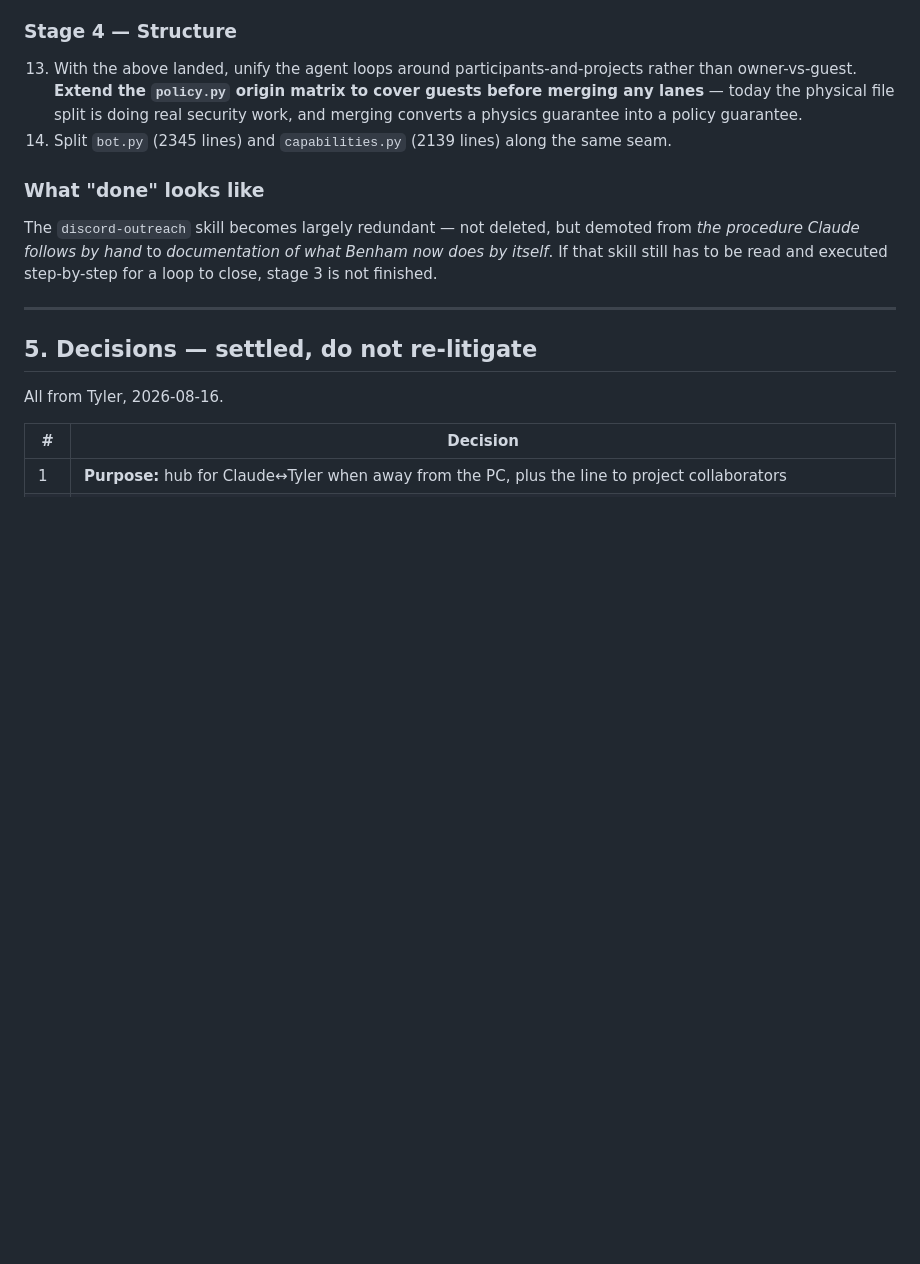
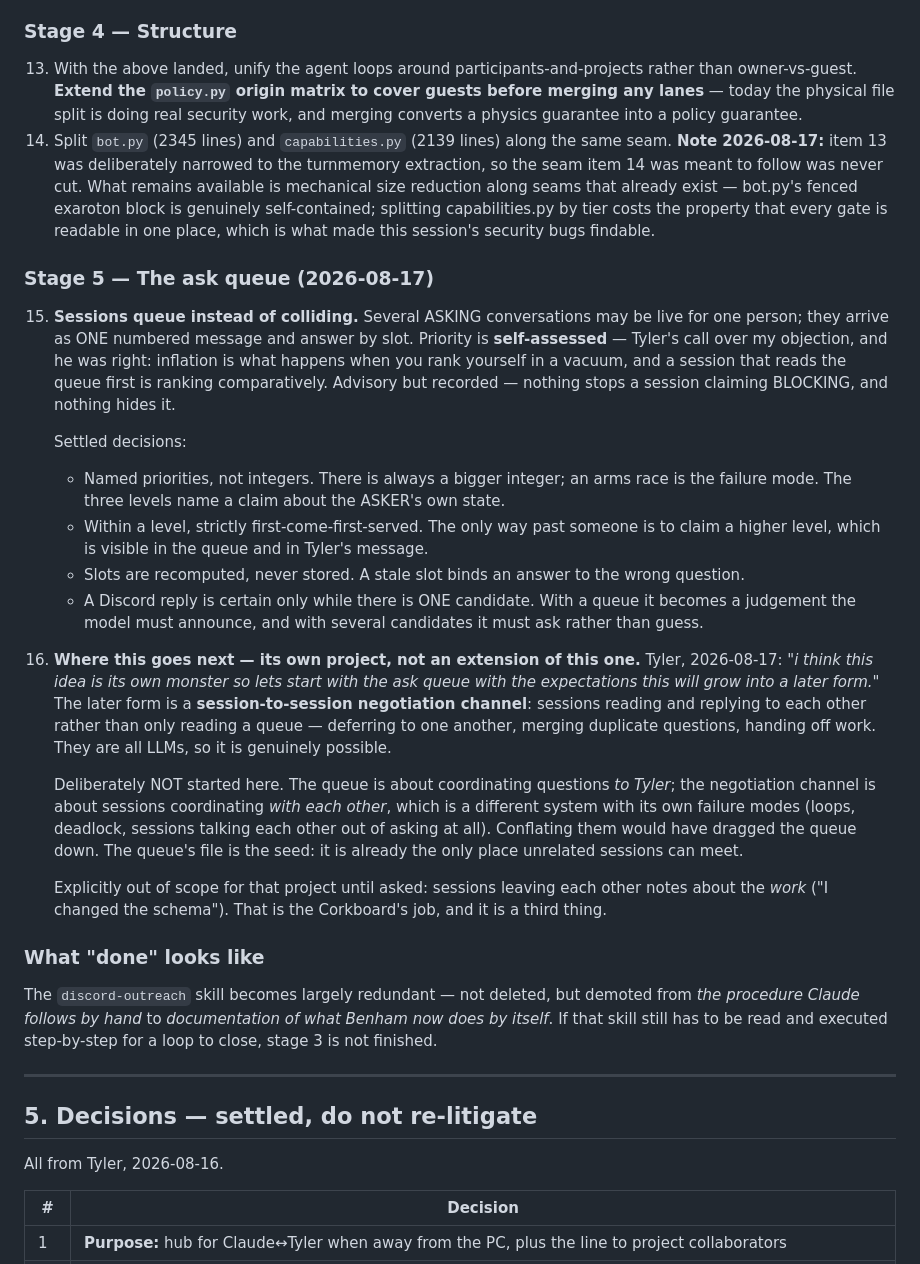
Before and after one commit to UnknownCaz/benham-bot, a Markdown page: INTENT.md, the part around the change. Drawn GitHub-style; blank space fills up the shorter version.

Commit message:
INTENT: record stage 5 (the ask queue) and where it grows next
Tyler: 'i think this idea is its own monster so lets start with the ask queue
with the expectations this will grow into a later form.'

Writes down the settled decisions while the reasoning is fresh, and - more
usefully - the boundary. The queue coordinates questions TO him. The later
project is sessions negotiating WITH EACH OTHER, which has its own failure modes
(loops, deadlock, sessions talking each other out of asking at all). A third
thing, sessions leaving notes about the WORK, is the Corkboard's job and is not
either of these.

Also notes that item 14's premise expired: item 13 was narrowed, so the seam it
was meant to follow was never cut.

Co-Authored-By: Claude Opus 5 <noreply@anthropic.com>

```diff
--- a/INTENT.md
+++ b/INTENT.md
@@ -388,6 +388,45 @@ so it needs no wall; the write phase is authorized by Tyler from an untainted DM
     lanes** — today the physical file split is doing real security work, and merging converts a
     physics guarantee into a policy guarantee.
 14. Split `bot.py` (2345 lines) and `capabilities.py` (2139 lines) along the same seam.
+    **Note 2026-08-17:** item 13 was deliberately narrowed to the turnmemory extraction, so the
+    seam item 14 was meant to follow was never cut. What remains available is mechanical size
+    reduction along seams that already exist — bot.py's fenced exaroton block is genuinely
+    self-contained; splitting capabilities.py by tier costs the property that every gate is
+    readable in one place, which is what made this session's security bugs findable.
+
+### Stage 5 — The ask queue (2026-08-17)
+
+15. **Sessions queue instead of colliding.** Several ASKING conversations may be live for one
+    person; they arrive as ONE numbered message and answer by slot. Priority is **self-assessed**
+    — Tyler's call over my objection, and he was right: inflation is what happens when you rank
+    yourself in a vacuum, and a session that reads the queue first is ranking comparatively.
+    Advisory but recorded — nothing stops a session claiming BLOCKING, and nothing hides it.
+
+    Settled decisions:
+    - Named priorities, not integers. There is always a bigger integer; an arms race is the
+      failure mode. The three levels name a claim about the ASKER's own state.
+    - Within a level, strictly first-come-first-served. The only way past someone is to claim a
+      higher level, which is visible in the queue and in Tyler's message.
+    - Slots are recomputed, never stored. A stale slot binds an answer to the wrong question.
+    - A Discord reply is certain only while there is ONE candidate. With a queue it becomes a
+      judgement the model must announce, and with several candidates it must ask rather than
+      guess.
+
+16. **Where this goes next — its own project, not an extension of this one.** Tyler, 2026-08-17:
+    *"i think this idea is its own monster so lets start with the ask queue with the expectations
+    this will grow into a later form."* The later form is a **session-to-session negotiation
+    channel**: sessions reading and replying to each other rather than only reading a queue —
+    deferring to one another, merging duplicate questions, handing off work. They are all LLMs,
+    so it is genuinely possible.
+
+    Deliberately NOT started here. The queue is about coordinating questions *to Tyler*; the
+    negotiation channel is about sessions coordinating *with each other*, which is a different
+    system with its own failure modes (loops, deadlock, sessions talking each other out of asking
+    at all). Conflating them would have dragged the queue down. The queue's file is the seed: it
+    is already the only place unrelated sessions can meet.
+
+    Explicitly out of scope for that project until asked: sessions leaving each other notes about
+    the *work* ("I changed the schema"). That is the Corkboard's job, and it is a third thing.
 
 ### What "done" looks like
 
```
